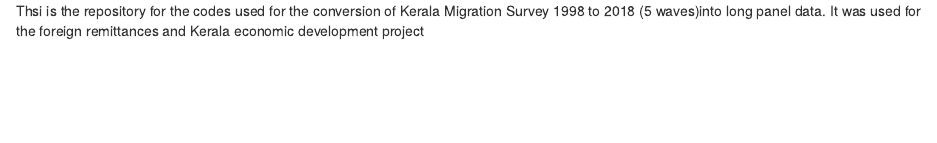
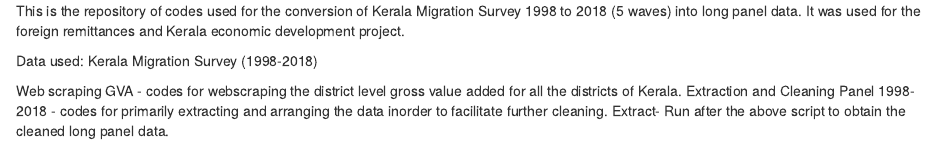
Before and after one commit to ewannthomas/KMS_panel_conversion, an R Markdown document (readme.rmd): the page in a window 1100 px wide, from its top. Rendered offline with R 4.5, knitr and Pandoc, with nearby package versions.

Commit message:
Update readme.rmd

```diff
--- a/readme.rmd
+++ b/readme.rmd
@@ -1 +1,7 @@
-Thsi is the repository for the codes used for the conversion of Kerala Migration Survey 1998 to 2018 (5 waves)into long panel data. It was used for the foreign remittances and Kerala economic development project
+This is the repository of codes used for the conversion of Kerala Migration Survey 1998 to 2018 (5 waves) into long panel data. It was used for the foreign remittances and Kerala economic development project.
+
+Data used: Kerala Migration Survey (1998-2018)
+
+Web scraping GVA - codes for webscraping the district level gross value added for all the districts of Kerala.
+Extraction and Cleaning Panel 1998-2018 - codes for primarily extracting and arranging the data inorder to facilitate further cleaning.
+Extract- Run after the above script to obtain the cleaned long panel data.
```
